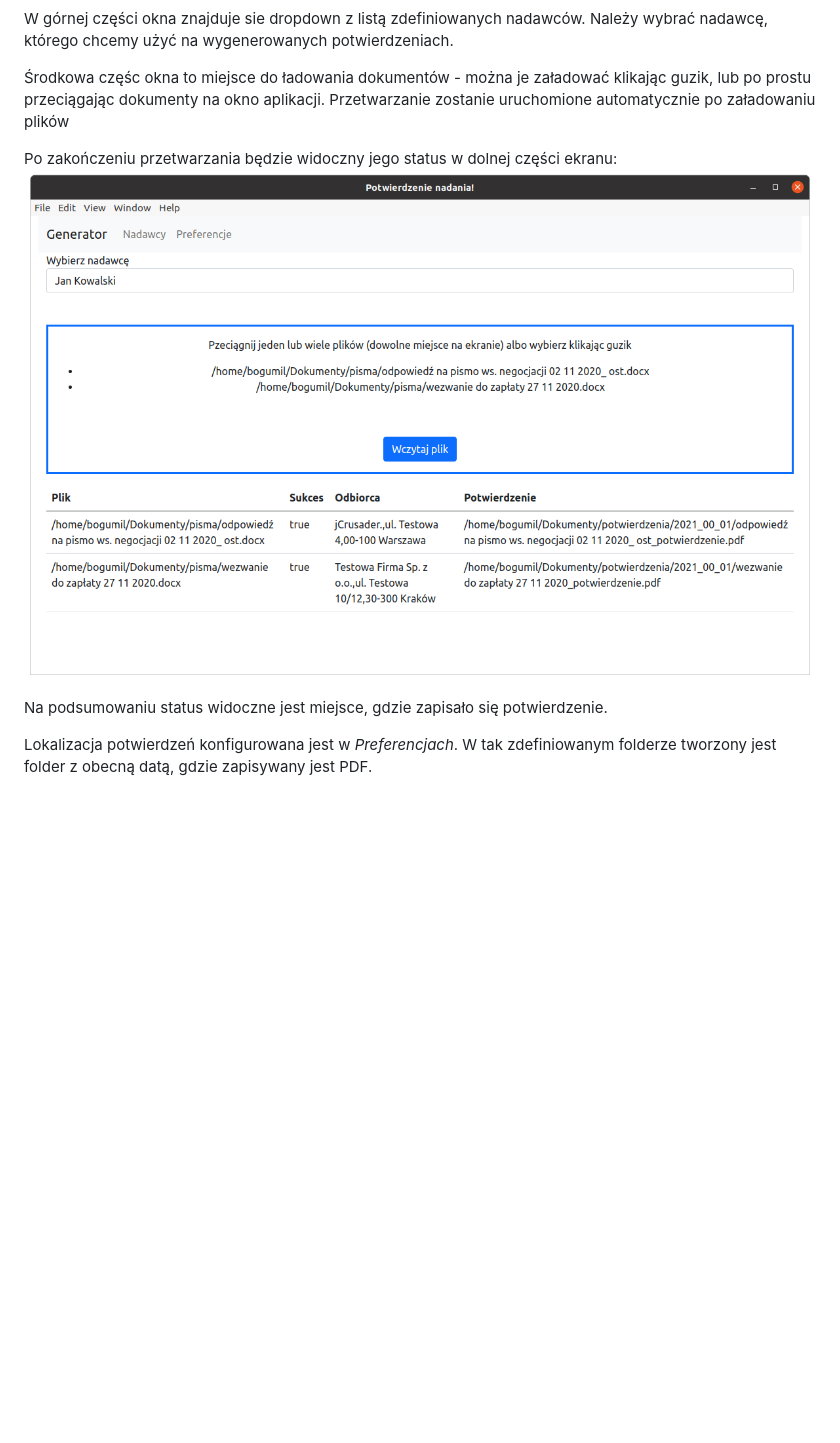
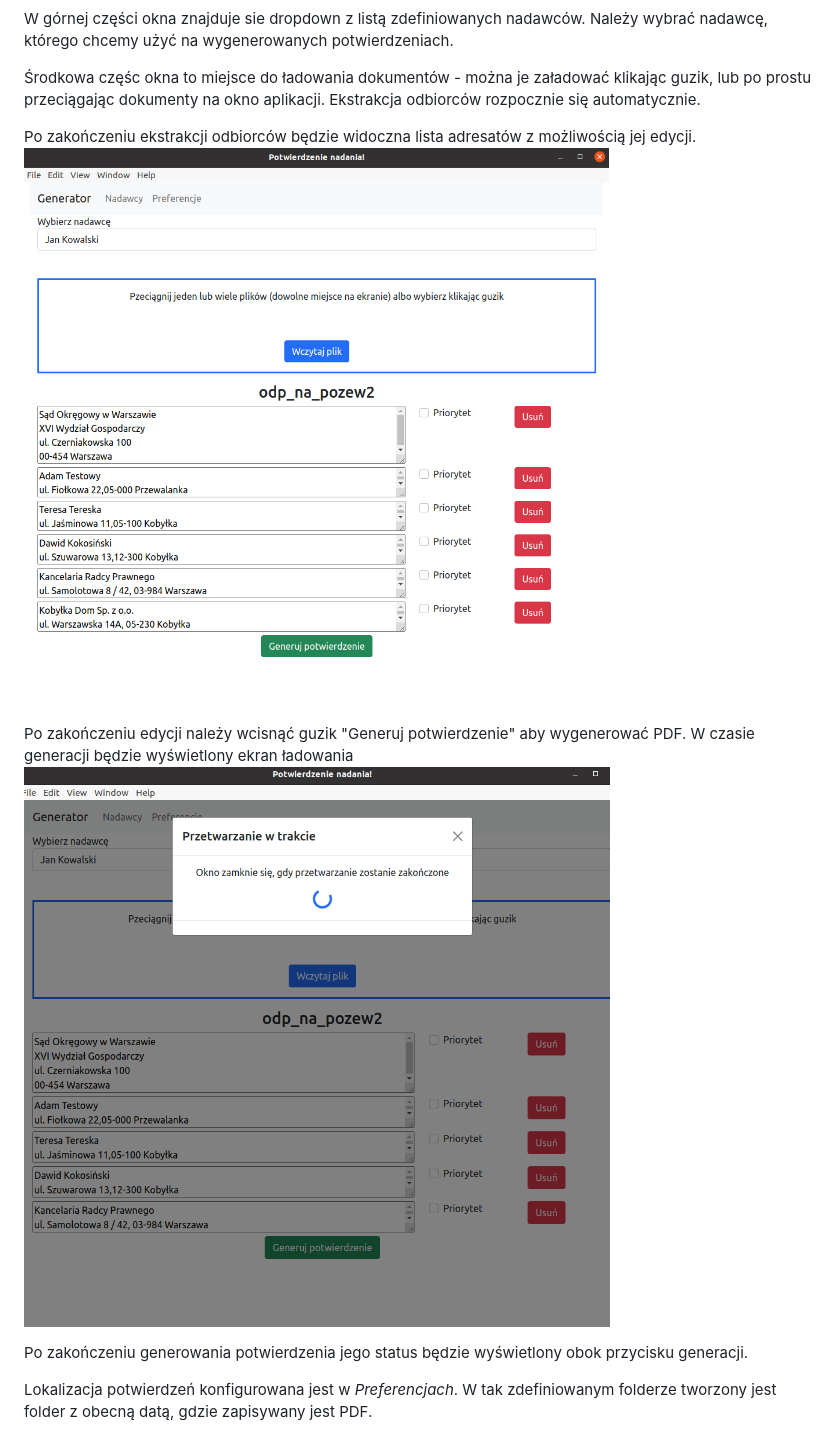
Before and after one commit to bogumilbierc/proof-of-postage-generator, a Markdown page: README.MD, the part around the change. Rendered like a GitHub page; pictures changed too: docs/generator-processing.png (added), docs/generator-recipients.png (added), docs/generator-status.png (deleted); blank space fills up the shorter version.

```diff
--- a/README.MD
+++ b/README.MD
@@ -25,12 +25,15 @@ Po uruchomieniu aplikacji pokażę się puste okno generatora:
 W górnej części okna znajduje sie dropdown z listą zdefiniowanych nadawców. Należy wybrać nadawcę, którego chcemy użyć na wygenerowanych potwierdzeniach.
 
 Środkowa częśc okna to miejsce do ładowania dokumentów - można je załadować klikając guzik, lub po prostu przeciągając dokumenty na okno aplikacji.
-Przetwarzanie zostanie uruchomione automatycznie po załadowaniu plików
+Ekstrakcja odbiorców rozpocznie się automatycznie.
 
-Po zakończeniu przetwarzania będzie widoczny jego status w dolnej części ekranu:
-![Okno generatora z podsumowaniem](/docs/generator-status.png)
+Po zakończeniu ekstrakcji odbiorców będzie widoczna lista adresatów z możliwością jej edycji.
+![Okno generatora z odbiorcami](/docs/generator-recipients.png)
 
-Na podsumowaniu status widoczne jest miejsce, gdzie zapisało się potwierdzenie.
+Po zakończeniu edycji należy wcisnąć guzik "Generuj potwierdzenie" aby wygenerować PDF. W czasie generacji będzie wyświetlony ekran ładowania
+![Okno generatora z ekranem ładowania](/docs/generator-processing.png)
+
+Po zakończeniu generowania potwierdzenia jego status będzie wyświetlony obok przycisku generacji.
 
 Lokalizacja potwierdzeń konfigurowana jest w *Preferencjach*. W tak zdefiniowanym folderze tworzony jest folder z obecną datą, gdzie zapisywany jest PDF.
 
```
